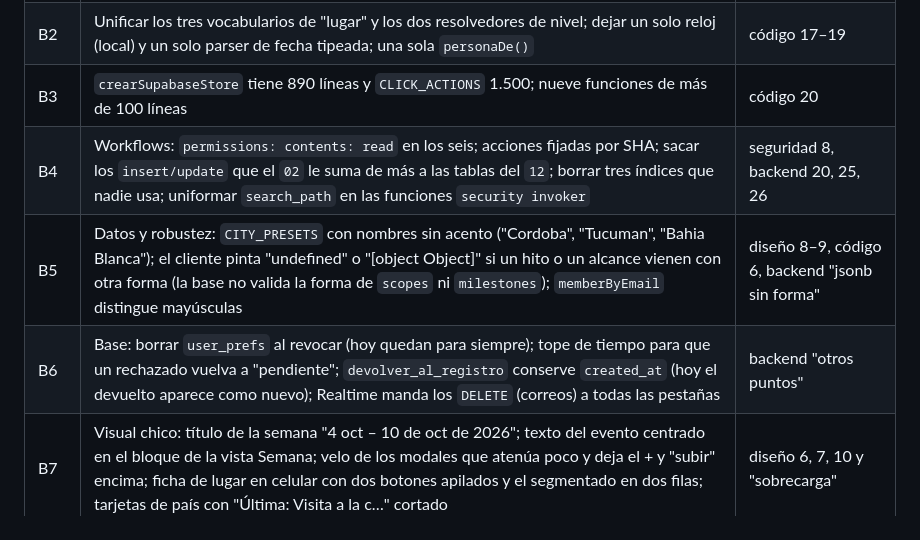
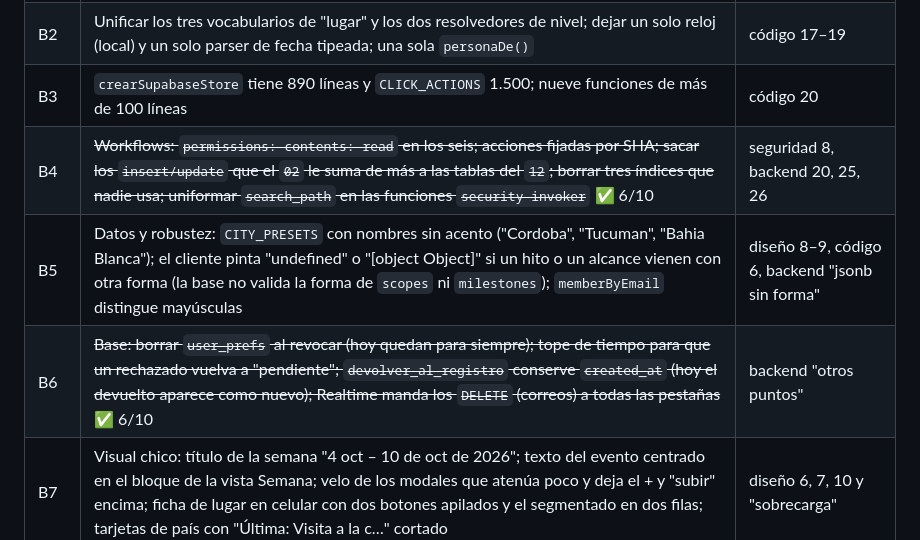
Before and after one commit to team-latam/registro-acciones, a Markdown page: docs/AUDITORIA.md, the part around the change. GitHub-like rendering.

Commit message:
Auditoría: B4 y B6 hechos
Co-Authored-By: Claude Opus 5.5 <noreply@anthropic.com>
Claude-Session: https://claude.ai/code/session_01V7F8G1sc9Xrm6fQr5B2pTw

```diff
--- a/docs/AUDITORIA.md
+++ b/docs/AUDITORIA.md
@@ -157,9 +157,9 @@ que decidir o hacer un paso en un panel).
 | B1 | Borrar 6 funciones sin llamador, 6 ramas del despachador que ningún botón emite, 38 clases CSS sin uso y 5 reglas pisadas; unificar los 8 puntos de quiebre en 3 (≤ 520, ≤ 760, ≥ 1024); 18 bloques `@media 640` repartidos | código 12–16, rendimiento 15 |
 | B2 | Unificar los tres vocabularios de "lugar" y los dos resolvedores de nivel; dejar un solo reloj (local) y un solo parser de fecha tipeada; una sola `personaDe()` | código 17–19 |
 | B3 | `crearSupabaseStore` tiene 890 líneas y `CLICK_ACTIONS` 1.500; nueve funciones de más de 100 líneas | código 20 |
-| B4 | Workflows: `permissions: contents: read` en los seis; acciones fijadas por SHA; sacar los `insert/update` que el `02` le suma de más a las tablas del `12`; borrar tres índices que nadie usa; uniformar `search_path` en las funciones `security invoker` | seguridad 8, backend 20, 25, 26 |
+| B4 | ~~Workflows: `permissions: contents: read` en los seis; acciones fijadas por SHA; sacar los `insert/update` que el `02` le suma de más a las tablas del `12`; borrar tres índices que nadie usa; uniformar `search_path` en las funciones `security invoker`~~ ✅ 6/10 | seguridad 8, backend 20, 25, 26 |
 | B5 | Datos y robustez: `CITY_PRESETS` con nombres sin acento ("Cordoba", "Tucuman", "Bahia Blanca"); el cliente pinta "undefined" o "[object Object]" si un hito o un alcance vienen con otra forma (la base no valida la forma de `scopes` ni `milestones`); `memberByEmail` distingue mayúsculas | diseño 8–9, código 6, backend "jsonb sin forma" |
-| B6 | Base: borrar `user_prefs` al revocar (hoy quedan para siempre); tope de tiempo para que un rechazado vuelva a "pendiente"; `devolver_al_registro` conserve `created_at` (hoy el devuelto aparece como nuevo); Realtime manda los `DELETE` (correos) a todas las pestañas | backend "otros puntos" |
+| B6 | ~~Base: borrar `user_prefs` al revocar (hoy quedan para siempre); tope de tiempo para que un rechazado vuelva a "pendiente"; `devolver_al_registro` conserve `created_at` (hoy el devuelto aparece como nuevo); Realtime manda los `DELETE` (correos) a todas las pestañas~~ ✅ 6/10 | backend "otros puntos" |
 | B7 | Visual chico: título de la semana "4 oct – 10 de oct de 2026"; texto del evento centrado en el bloque de la vista Semana; velo de los modales que atenúa poco y deja el + y "subir" encima; ficha de lugar en celular con dos botones apilados y el segmentado en dos filas; tarjetas de país con "Última: Visita a la c…" cortado | diseño 6, 7, 10 y "sobrecarga" |
 | B8 | Miniaturas en WebP (−30 %); `prefers-reduced-transparency` para la barra con `backdrop-filter`; un `Map` por `calendarEventId` para la resincronización completa | rendimiento J, L, M |
 | B9 | El token `RESPALDOS_TOKEN` vence el 5/10/2027: una deploy key SSH no vencería; mover la limpieza del bucket de las 07:30 a las 09:00 para no pisarse con la copia de las 07:00 | backend 27 y "carrera con la copia" |
```
